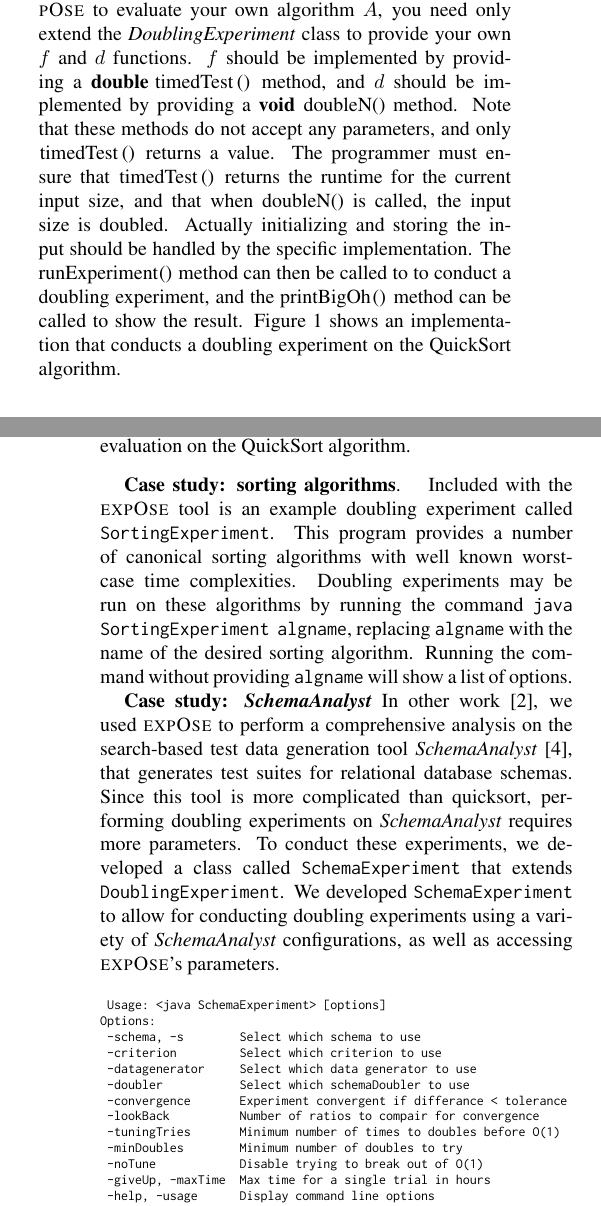
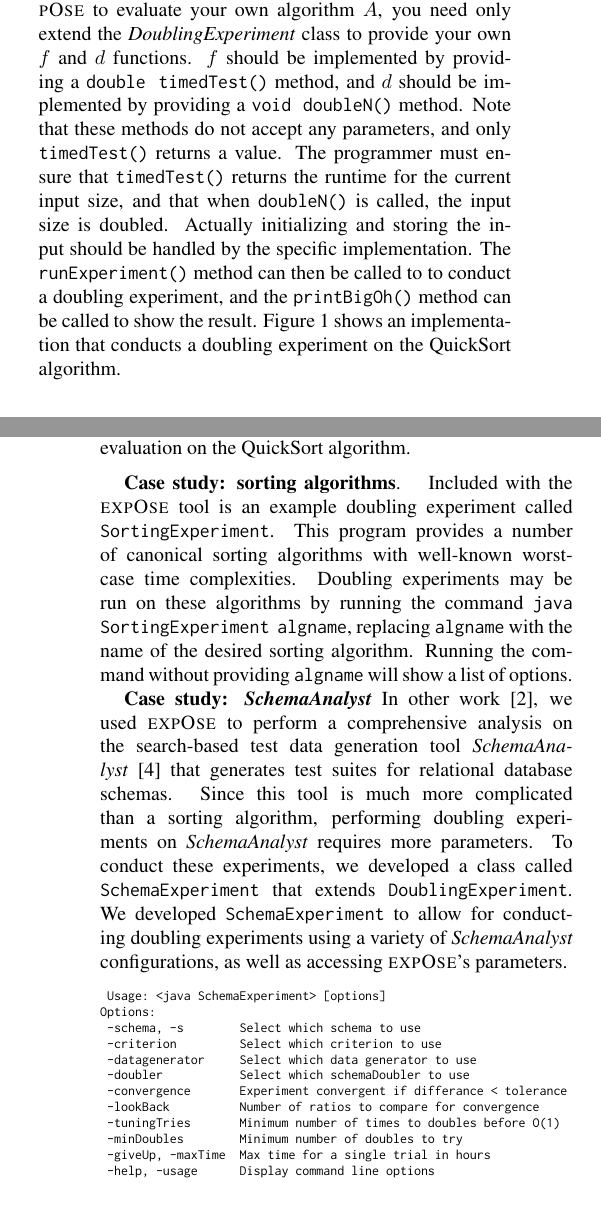
Before and after one commit to gkapfham/seke2015-tool-paper, a LaTeX document (seke.tex): two parts of the columns of pages 1 and 2 of 2, joined at a grey line, cut so that both start at the same text. Compiled offline with pdfLaTeX.

Commit message:
GMK's changes, TODO: talk about results

```diff
--- a/seke.tex
+++ b/seke.tex
@@ -140,16 +140,16 @@ corresponding ratios.
     programming language.  To use \toolname to evaluate your own
     algorithm $A$, you need only extend the \textit{DoublingExperiment}
     class to provide your own $f$ and $d$ functions.  $f$ should be
-    implemented by providing a \lstinline$double timedTest()$ method,
-    and $d$ should be implemented by providing a \lstinline$void doubleN()$
+    implemented by providing a \texttt{double timedTest()} method,
+    and $d$ should be implemented by providing a \texttt{void doubleN()}
     method. Note that these methods do not accept any parameters,
-    and only \lstinline$timedTest()$ returns a value. The programmer
-    must ensure that \lstinline$timedTest()$ returns the runtime for the
-    current input size, and that when \lstinline$doubleN()$ is called,
+    and only \texttt{timedTest()} returns a value. The programmer
+    must ensure that \texttt{timedTest()} returns the runtime for the
+    current input size, and that when \texttt{doubleN()} is called,
     the input size is doubled.  Actually initializing and storing the
     input should be handled by the specific implementation. The
-    \lstinline$runExperiment()$ method can then be called to to conduct
-    a doubling experiment, and the \lstinline$printBigOh()$ method can
+    \texttt{runExperiment()} method can then be called to to conduct
+    a doubling experiment, and the \texttt{printBigOh()} method can
     be called to show the result. Figure~\ref{fig:qsprogram} shows an
     implementation that conducts a doubling experiment on the QuickSort
     algorithm.
@@ -179,9 +180,9 @@ corresponding ratios.
     {\bf Case study: \textit{SchemaAnalyst}}
     In other work \cite{kinneer2015}, we used \toolname to perform a
     comprehensive analysis on the search-based test data generation
-    tool \textit{SchemaAnalyst} \cite{kapfhammer2013}, that generates
-    test suites for relational database schemas. Since this tool is more
-    complicated than quicksort, performing doubling experiments on
+    tool \textit{SchemaAnalyst} \cite{kapfhammer2013} that generates
+    test suites for relational database schemas. Since this tool is much
+    more complicated than a sorting algorithm, performing doubling experiments on
     \textit{SchemaAnalyst} requires more parameters.  To conduct these
     experiments, we developed a class called \texttt{SchemaExperiment}
     that extends \texttt{DoublingExperiment}.  We developed
@@ -198,10 +199,9 @@ Options:
  -datagenerator     Select which data generator to use
  -doubler           Select which schemaDoubler to use
  -convergence       Experiment convergent if differance < tolerance
- -lookBack          Number of ratios to compair for convergence
+ -lookBack          Number of ratios to compare for convergence
  -tuningTries       Minimum number of times to doubles before O(1)
  -minDoubles        Minimum number of doubles to try
- -noTune            Disable trying to break out of O(1)
  -giveUp, -maxTime  Max time for a single trial in hours
  -help, -usage      Display command line options
  -o, -out, -csv     Name of the csv file to save data to
```
Also changed, not shown: bibtex/seke.bib (+1 -1 lines), seke.tex (17 more changed lines), 1 other file.
